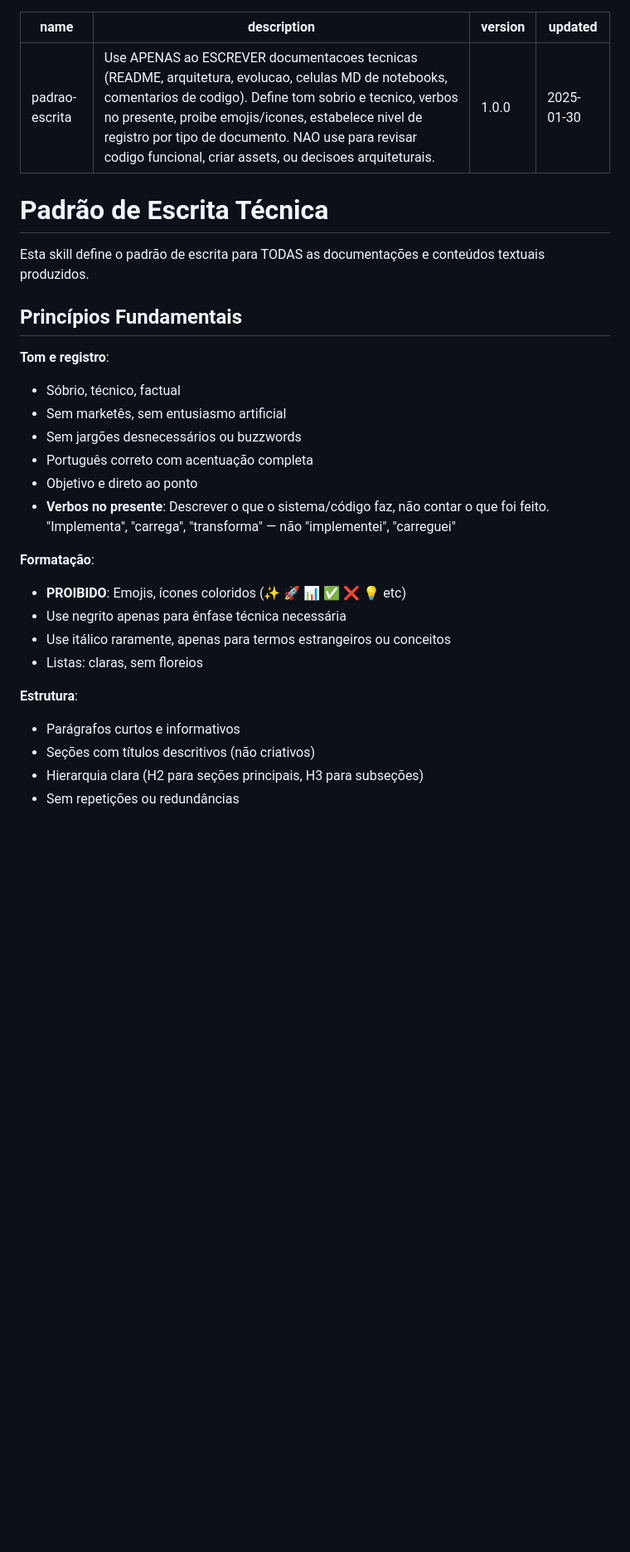
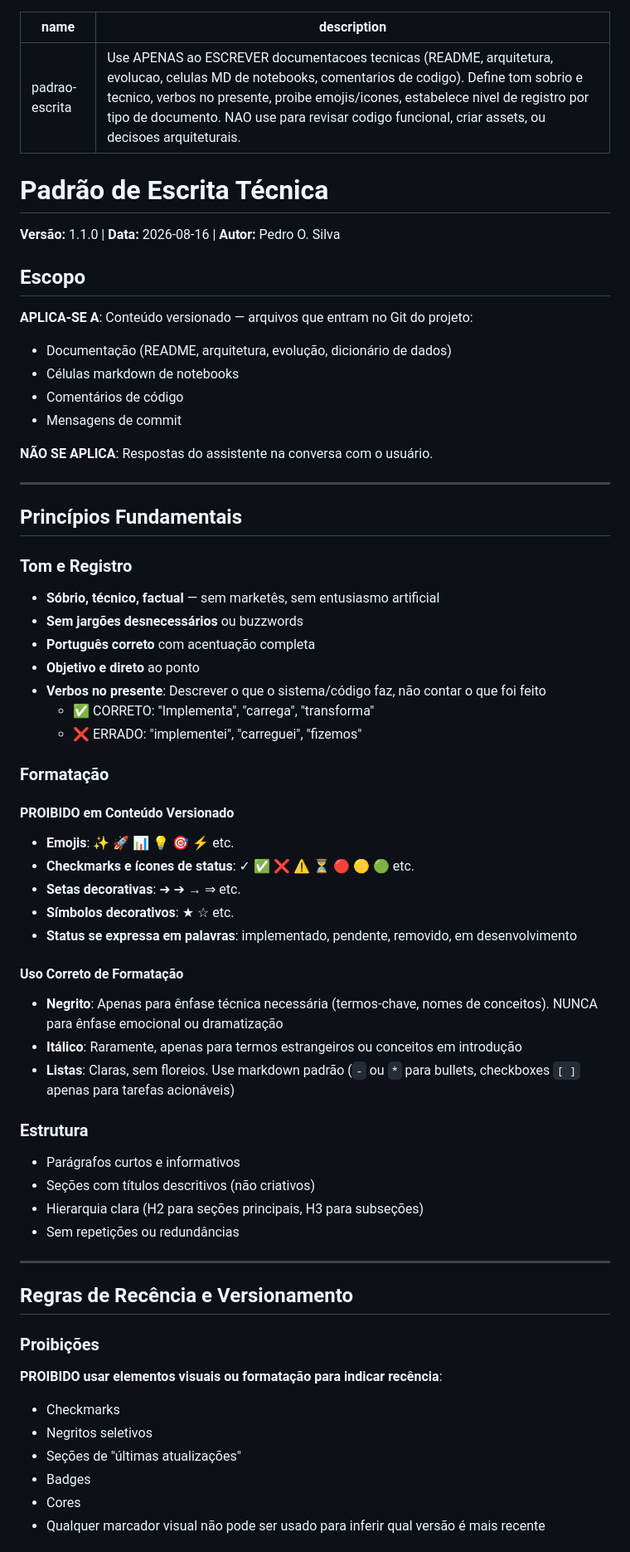
Before and after one commit to 1pedroosilva/databricks-genie-skills, a Markdown page: padrao-escrita/SKILL.md, the part around one of its changes. Shown at 83% size. Rendered like a GitHub page; blank space fills up the shorter version.

```diff
--- a/padrao-escrita/SKILL.md
+++ b/padrao-escrita/SKILL.md
@@ -1,32 +1,71 @@
 ---
 name: padrao-escrita
 description: Use APENAS ao ESCREVER documentacoes tecnicas (README, arquitetura, evolucao, celulas MD de notebooks, comentarios de codigo). Define tom sobrio e tecnico, verbos no presente, proibe emojis/icones, estabelece nivel de registro por tipo de documento. NAO use para revisar codigo funcional, criar assets, ou decisoes arquiteturais.
-version: 1.0.0
-updated: 2025-01-30
+
 ---
 
 # Padrão de Escrita Técnica
 
-Esta skill define o padrão de escrita para TODAS as documentações e conteúdos textuais produzidos.
+**Versão:** 1.1.0 | **Data:** 2026-08-16 | **Autor:** Pedro O. Silva
+
+## Escopo
+
+**APLICA-SE A**: Conteúdo versionado — arquivos que entram no Git do projeto:
+* Documentação (README, arquitetura, evolução, dicionário de dados)
+* Células markdown de notebooks
+* Comentários de código
+* Mensagens de commit
+
+**NÃO SE APLICA**: Respostas do assistente na conversa com o usuário.
+
+---
 
 ## Princípios Fundamentais
 
-**Tom e registro**:
-- Sóbrio, técnico, factual
-- Sem marketês, sem entusiasmo artificial
-- Sem jargões desnecessários ou buzzwords
-- Português correto com acentuação completa
-- Objetivo e direto ao ponto
-- **Verbos no presente**: Descrever o que o sistema/código faz, não contar o que foi feito. "Implementa", "carrega", "transforma" — não "implementei", "carreguei"
+### Tom e Registro
 
-**Formatação**:
-- **PROIBIDO**: Emojis, ícones coloridos (✨ 🚀 📊 ✅ ❌ 💡 etc)
-- Use negrito apenas para ênfase técnica necessária
-- Use itálico raramente, apenas para termos estrangeiros ou conceitos
-- Listas: claras, sem floreios
+* **Sóbrio, técnico, factual** — sem marketês, sem entusiasmo artificial
+* **Sem jargões desnecessários** ou buzzwords
+* **Português correto** com acentuação completa
+* **Objetivo e direto** ao ponto
+* **Verbos no presente**: Descrever o que o sistema/código faz, não contar o que foi feito
+  - ✅ CORRETO: "Implementa", "carrega", "transforma"
+  - ❌ ERRADO: "implementei", "carreguei", "fizemos"
 
-**Estrutura**:
-- Parágrafos curtos e informativos
-- Seções com títulos descritivos (não criativos)
-- Hierarquia clara (H2 para seções principais, H3 para subseções)
-- Sem repetições ou redundâncias
+### Formatação
+
+#### PROIBIDO em Conteúdo Versionado
+
+* **Emojis**: ✨ 🚀 📊 💡 🎯 ⚡ etc.
+* **Checkmarks e ícones de status**: ✓ ✅ ❌ ⚠️ ⏳ 🔴 🟡 🟢 etc.
+* **Setas decorativas**: ➜ ➔ → ⇒ etc.
+* **Símbolos decorativos**: ★ ☆ etc.
+* **Status se expressa em palavras**: implementado, pendente, removido, em desenvolvimento
+
+#### Uso Correto de Formatação
+
+* **Negrito**: Apenas para ênfase técnica necessária (termos-chave, nomes de conceitos). NUNCA para ênfase emocional ou dramatização
+* **Itálico**: Raramente, apenas para termos estrangeiros ou conceitos em introdução
+* **Listas**: Claras, sem floreios. Use markdown padrão (`-` ou `*` para bullets, checkboxes `[ ]` apenas para tarefas acionáveis)
+
+### Estrutura
+
+* Parágrafos curtos e informativos
+* Seções com títulos descritivos (não criativos)
+* Hierarquia clara (H2 para seções principais, H3 para subseções)
+* Sem repetições ou redundâncias
+
+---
+
+## Regras de Recência e Versionamento
+
+### Proibições
+
+**PROIBIDO usar elementos visuais ou formatação para indicar recência**:
+* Checkmarks
+* Negritos seletivos
+* Seções de "últimas atualizações"
+* Badges
+* Cores
+* Qualquer marcador visual não pode ser usado para inferir qual versão é mais recente
+
```
Also changed, not shown: other parts of padrao-escrita/SKILL.md (+158 -39 lines).
